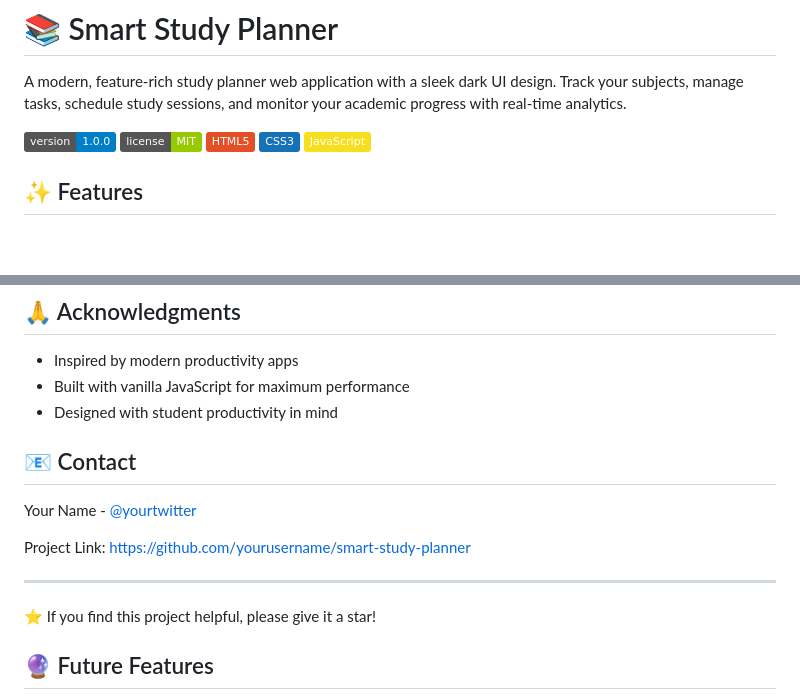
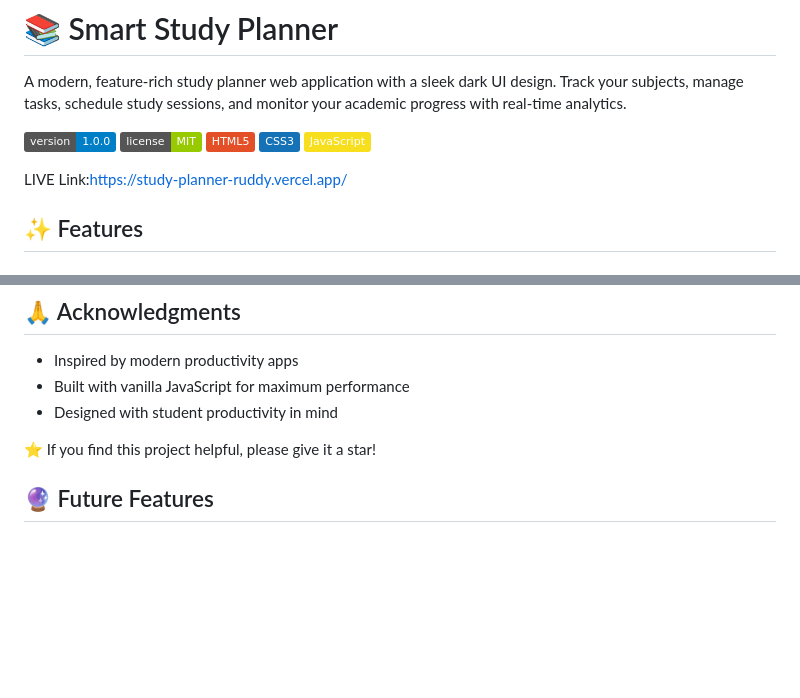
Before and after one commit to Shiva-m87/Study-Planner, a Markdown page: README.md, 2 parts joined by grey strips. GitHub-like rendering; badges without logos; blank space fills up the shorter version.

Commit message:
Update README with live link and remove contact info
Added live link to the README and removed contact section.

```diff
--- a/README.md
+++ b/README.md
@@ -9,6 +9,7 @@ A modern, feature-rich study planner web application with a sleek dark UI design
 ![JavaScript](https://img.shields.io/badge/JavaScript-F7DF1E?logo=javascript&logoColor=black)
 
 
+LIVE Link:https://study-planner-ruddy.vercel.app/
 
 ## ✨ Features
 
@@ -210,13 +211,7 @@ This project is licensed under the MIT License - see the LICENSE file for detail
 - Built with vanilla JavaScript for maximum performance
 - Designed with student productivity in mind
 
-## 📧 Contact
 
-Your Name - [@yourtwitter](https://twitter.com/yourtwitter)
-
-Project Link: [https://github.com/yourusername/smart-study-planner](https://github.com/yourusername/smart-study-planner)
-
----
 
 ⭐ If you find this project helpful, please give it a star!
 
```
